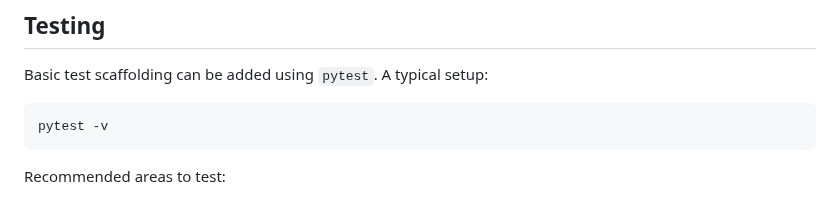
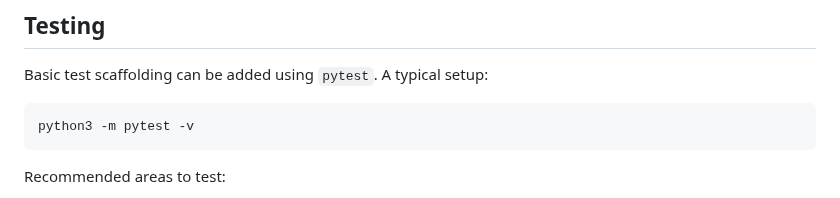
Before and after one commit to Hanan-Abbas/Codebase-Analyzer-Using-RAG, a Markdown page: README.md, the part around the change. Rendered like a GitHub page.

````diff
--- a/README.md
+++ b/README.md
@@ -324,7 +324,7 @@ Adjust these values (or the `.env` file) to customize behavior for your environm
 Basic test scaffolding can be added using `pytest`. A typical setup:
 
 ```bash
-pytest -v
+python3 -m pytest -v
 ```
 
 Recommended areas to test:
````
